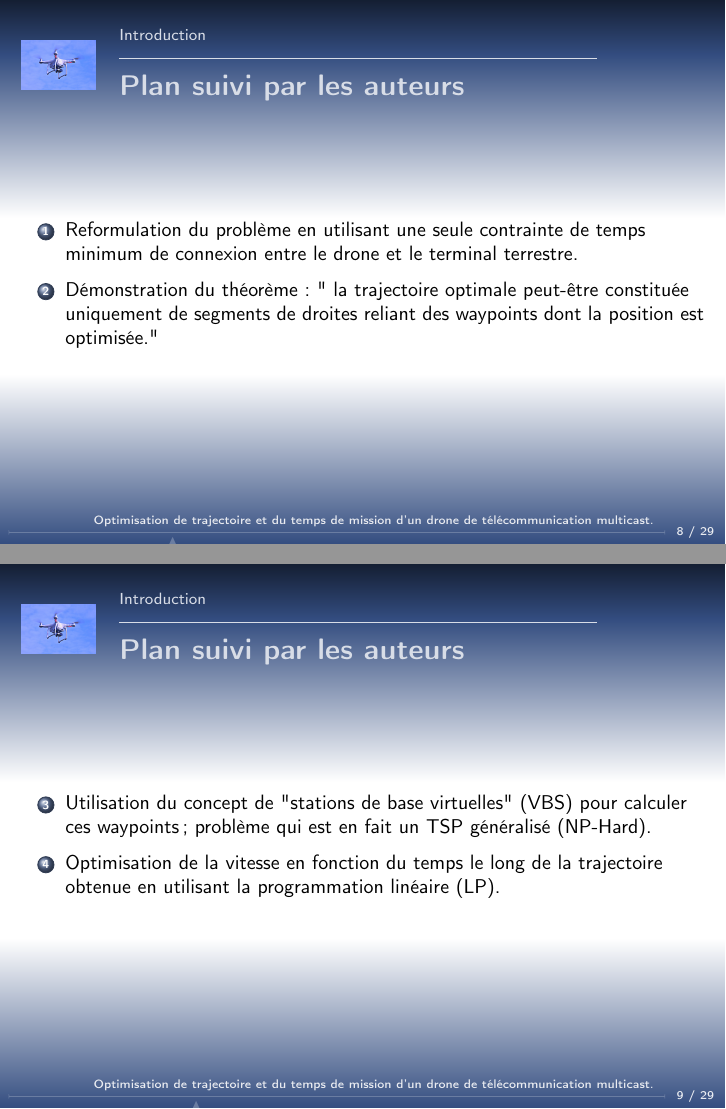
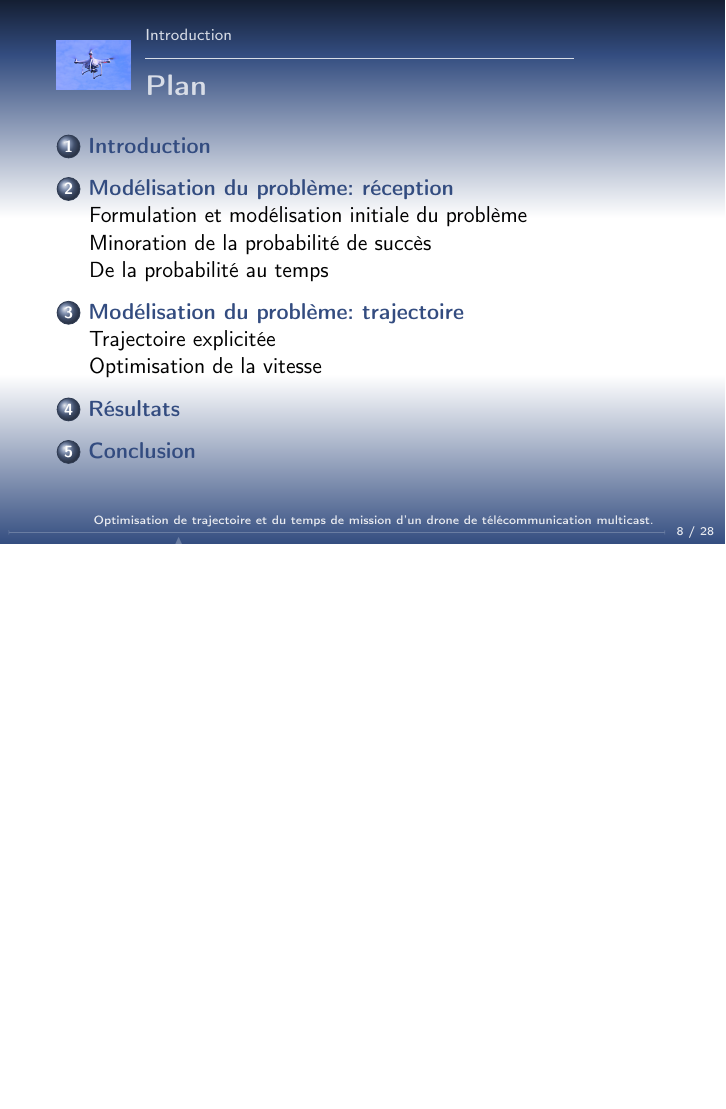
Before and after one commit to kad15/ATP, LaTeX slides (beamer/atp.tex, which reads beamer/1-introduction.tex): pages 8 and 9 of 42 before the commit and page 8 of 41 after it, the two joined at a grey line, the shorter picture padded with empty space. Compiled offline with pdfLaTeX.

Commit message:
(~) some misc things

```diff
--- a/beamer/1-introduction.tex
+++ b/beamer/1-introduction.tex
@@ -89,33 +89,33 @@ utilisant des relais ou des stations de base terrestres.
 \newcommand{\asuivre}{\setcounter{sauvegardeenumi}{\theenumi}}
 \newcommand{\suite}{\setcounter{enumi}{\thesauvegardeenumi}}
 
-\begin{frame}{Plan suivi par les auteurs}
-
-\begin{enumerate}
-
-	\item Reformulation du problème en utilisant une seule contrainte
-	de temps minimum de connexion entre le drone et le terminal terrestre.
-	\item Démonstration du théorème : " la trajectoire optimale
-	peut-être constituée uniquement de segments de droites reliant des
-	waypoints dont la position est optimisée."
-
-
-\end{enumerate}
-\asuivre
-\end{frame}
-
-\begin{frame}{Plan suivi par les auteurs}
-
-\begin{enumerate}
-	\suite
-	\item Utilisation du concept de "stations de base virtuelles" (VBS) pour calculer ces waypoints ;  problème qui est en fait un TSP généralisé (NP-Hard).
-
-	\item Optimisation de la vitesse en fonction du temps le long de la trajectoire obtenue
-	en utilisant la programmation linéaire (LP).
-
-\end{enumerate}
-
-\end{frame}
+% \begin{frame}{Plan suivi par les auteurs}
+%
+% \begin{enumerate}
+%
+% 	\item Reformulation du problème en utilisant une seule contrainte
+% 	de temps minimum de connexion entre le drone et le terminal terrestre.
+% 	\item Démonstration du théorème : ``la trajectoire optimale
+% 	peut-être constituée uniquement de segments de droites reliant des
+% 	waypoints dont la position est optimisée.''
+%
+%
+% \end{enumerate}
+% \asuivre
+% \end{frame}
+%
+% \begin{frame}{Plan suivi par les auteurs}
+%
+% \begin{enumerate}
+% 	\suite
+% 	\item Utilisation du concept de "stations de base virtuelles" (VBS) pour calculer ces waypoints ;  problème qui est en fait un TSP généralisé (NP-Hard).
+%
+% 	\item Optimisation de la vitesse en fonction du temps le long de la trajectoire obtenue
+% 	en utilisant la programmation linéaire (LP).
+%
+% \end{enumerate}
+%
+% \end{frame}
 
 
 \begin{frame}{Plan}
--- a/beamer/atp.tex
+++ b/beamer/atp.tex
@@ -12,7 +12,7 @@
 \graphicspath{{images/}}
 
 \setbeameroption{show notes}
-\setbeamersize{text margin left=1em, text margin right=1em}
+%\setbeamersize{text margin left=1em, text margin right=1em}
 
 \newcommand{\comment}[1]{\textcolor{red}{#1}}
 %\begin{itemize}
@@ -26,7 +26,8 @@ Optimisation de trajectoire et du temps de mission d'un drone de
 télécommunication multicast.
 ]{
   Trajectory Optimization for Completion Time Minimization in
-  UAV-Enabled Multicasting
+  UAV-Enabled Multicasting\\
+  Yong Zeng, Xiaoli Xu, Rui Zhang
 }
 
 \author[Hondet, Viry, Beldjilali]{
```
Also changed, not shown: beamer/2-probleme-reception.tex (+17 -6 lines), beamer/3-probleme-traj.tex (+7 -0 lines), beamer/1-introduction.tex (2 more changed lines).
